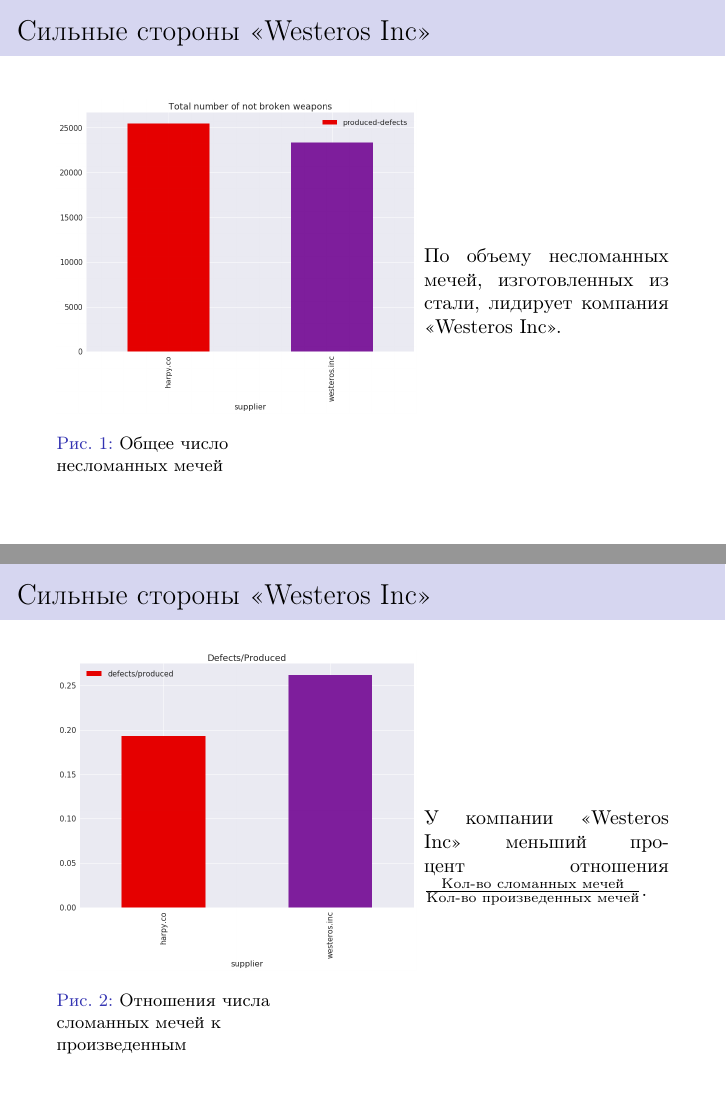
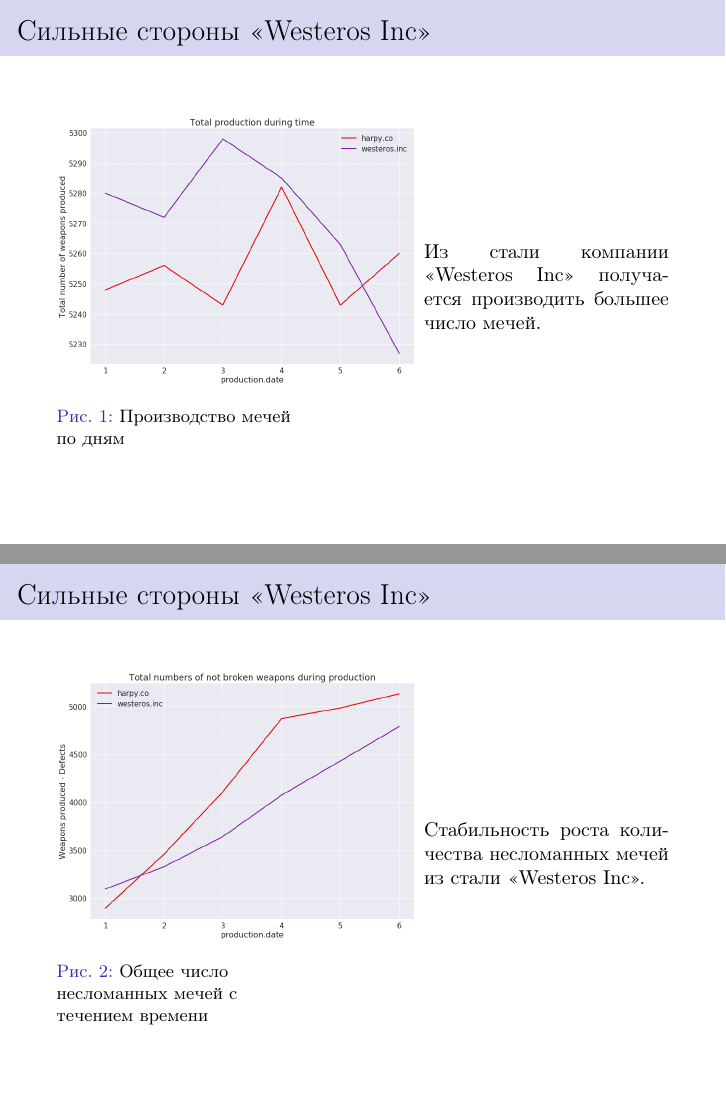
Before and after one commit to artempyanykh/prac-2017-2018, LaTeX slides (submissions/task4/shugan-sydareva-meledin-mareev/presentation.tex): pages 3 and 4 of 8 before the commit and pages 3 and 4 of 9 after it, joined at a grey line. Compiled offline with pdfLaTeX.

Commit message:
Исправления.

```diff
--- a/submissions/task4/shugan-sydareva-meledin-mareev/presentation.tex
+++ b/submissions/task4/shugan-sydareva-meledin-mareev/presentation.tex
@@ -63,31 +56,17 @@
 
 \begin{minipage}{0.4\textwidth}
  	\begin{figure}[L]
-		\center{\includegraphics[width=180px]{12.png}}
-		\caption{Общее число несломанных мечей}
+		\center{\includegraphics[width=180px]{8.png}}
+		\caption{Производство мечей по дням}
 	\end{figure}
 \end{minipage}
 \hfill
 \begin{minipage}{0.4\textwidth}
-	По объему несломанных мечей, изготовленных из стали, лидирует компания <<Westeros Inc>>.
+	Из стали компании <<Westeros Inc>> получается производить большее число мечей.
 \end{minipage}
 \end{frame}
 
-\begin{frame}
-\frametitle{Сильные стороны <<Westeros Inc>>}
-\framesubtitle{}
 
-\begin{minipage}{0.4\textwidth}
- 	\begin{figure}[L]
-		\center{\includegraphics[width=180px]{2.png}}
-		\caption{Отношения числа сломанных мечей к произведенным}
-	\end{figure}
-\end{minipage}
-\hfill
-\begin{minipage}{0.4\textwidth}
-	У компании <<Westeros Inc>> меньший процент отношения $\frac{\text{Кол-во сломанных мечей}}{\text{Кол-во произведенных мечей}}$.
-\end{minipage}
-\end{frame}
 
 \begin{frame}
 \frametitle{Сильные стороны <<Westeros Inc>>}
@@ -101,7 +80,37 @@
 \end{minipage}
 \hfill
 \begin{minipage}{0.4\textwidth}
-	Из стали компании <<Westeros Inc>> мечи производят быстрее.
+	Стабильность роста количества несломанных мечей из стали <<Westeros Inc>>.
+\end{minipage}
+\end{frame}
+
+\begin{frame}
+\frametitle{Сильные стороны <<Westeros Inc>>}
+\begin{minipage}{0.4\textwidth}
+ 	\begin{figure}[L]
+		\center{\includegraphics[width=180px]{3.png}}
+		\caption{Среднее число сломанных мечей с течением времени}
+	\end{figure}
+\end{minipage}
+\hfill
+\begin{minipage}{0.4\textwidth}
+	У меча, произведенного из стали компании <<Westeros Inc>>, легче обнаружить дефект на раннем этапе.
+\end{minipage}
+\end{frame}
+
+\begin{frame}
+\frametitle{Сильные стороны <<Harpy \& Co>>}
+\framesubtitle{}
+
+\begin{minipage}{0.4\textwidth}
+ 	\begin{figure}[L]
+		\center{\includegraphics[width=180px]{2.png}}
+		\caption{Отношения числа сломанных мечей к произведенным}
+	\end{figure}
+\end{minipage}
+\hfill
+\begin{minipage}{0.4\textwidth}
+	У компании <<Harpy \& Co>> меньший процент отношения $\frac{\text{Кол-во сломанных мечей}}{\text{Кол-во произведенных мечей}}$.
 \end{minipage}
 \end{frame}
 
```
Also changed, not shown: submissions/task4/shugan-sydareva-meledin-mareev/pictures/12.png (deleted), submissions/task4/shugan-sydareva-meledin-mareev/pictures/8.png (added), submissions/task4/shugan-sydareva-meledin-mareev/readme.md, submissions/task4/shugan-sydareva-meledin-mareev/presentation.tex (15 more changed lines).
